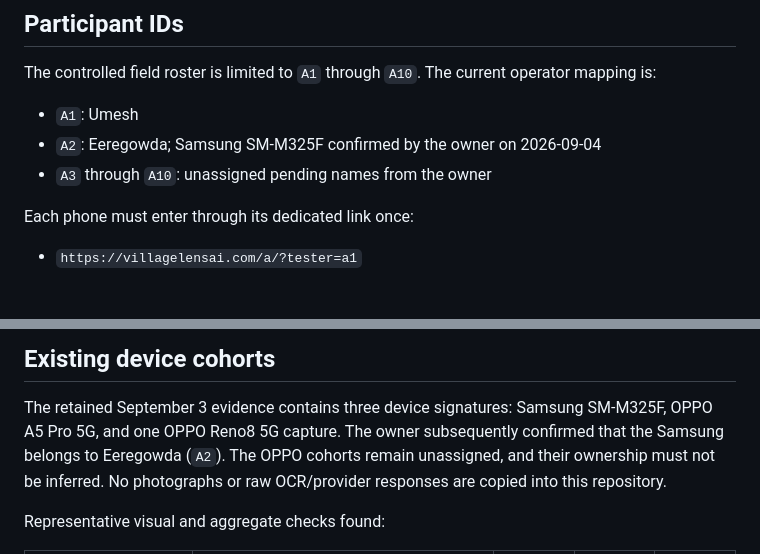
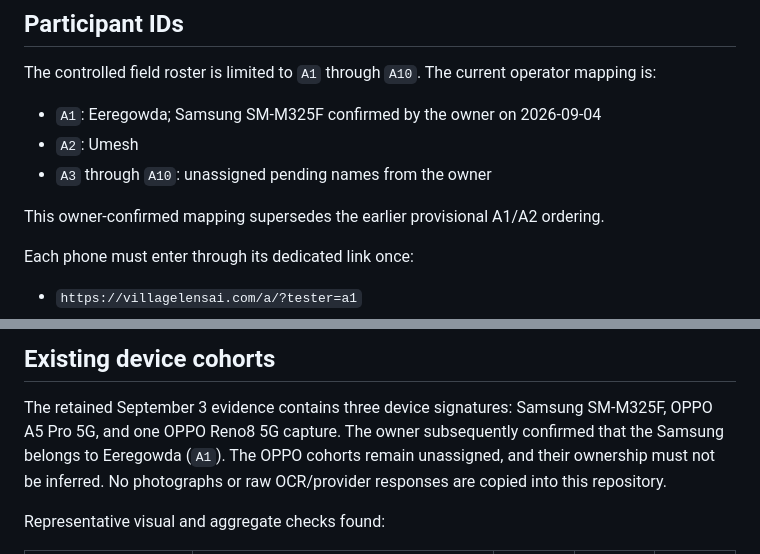
Before and after one commit to naal123456/villagelensai, a Markdown page: docs/FIELD_TEST_COHORT_CHECKPOINT_20260904.md, 2 parts joined by grey strips. Rendered like a GitHub page; blank space fills up the shorter version.

Commit message:
Correct A1 and A2 tester mapping

```diff
--- a/docs/FIELD_TEST_COHORT_CHECKPOINT_20260904.md
+++ b/docs/FIELD_TEST_COHORT_CHECKPOINT_20260904.md
@@ -8,9 +8,11 @@ Status: field evidence reviewed; corrections deployed and verified
 The controlled field roster is limited to `A1` through `A10`. The current
 operator mapping is:
 
-- `A1`: Umesh
-- `A2`: Eeregowda; Samsung SM-M325F confirmed by the owner on 2026-09-04
+- `A1`: Eeregowda; Samsung SM-M325F confirmed by the owner on 2026-09-04
+- `A2`: Umesh
 - `A3` through `A10`: unassigned pending names from the owner
+
+This owner-confirmed mapping supersedes the earlier provisional A1/A2 ordering.
 
 Each phone must enter through its dedicated link once:
 
@@ -30,7 +32,7 @@ dedicated links remain available and preselect the matching user.
 
 The retained September 3 evidence contains three device signatures: Samsung
 SM-M325F, OPPO A5 Pro 5G, and one OPPO Reno8 5G capture. The owner subsequently
-confirmed that the Samsung belongs to Eeregowda (`A2`). The OPPO cohorts remain
+confirmed that the Samsung belongs to Eeregowda (`A1`). The OPPO cohorts remain
 unassigned, and their ownership must not be inferred.
 No photographs or raw OCR/provider responses are copied into this repository.
 
```
